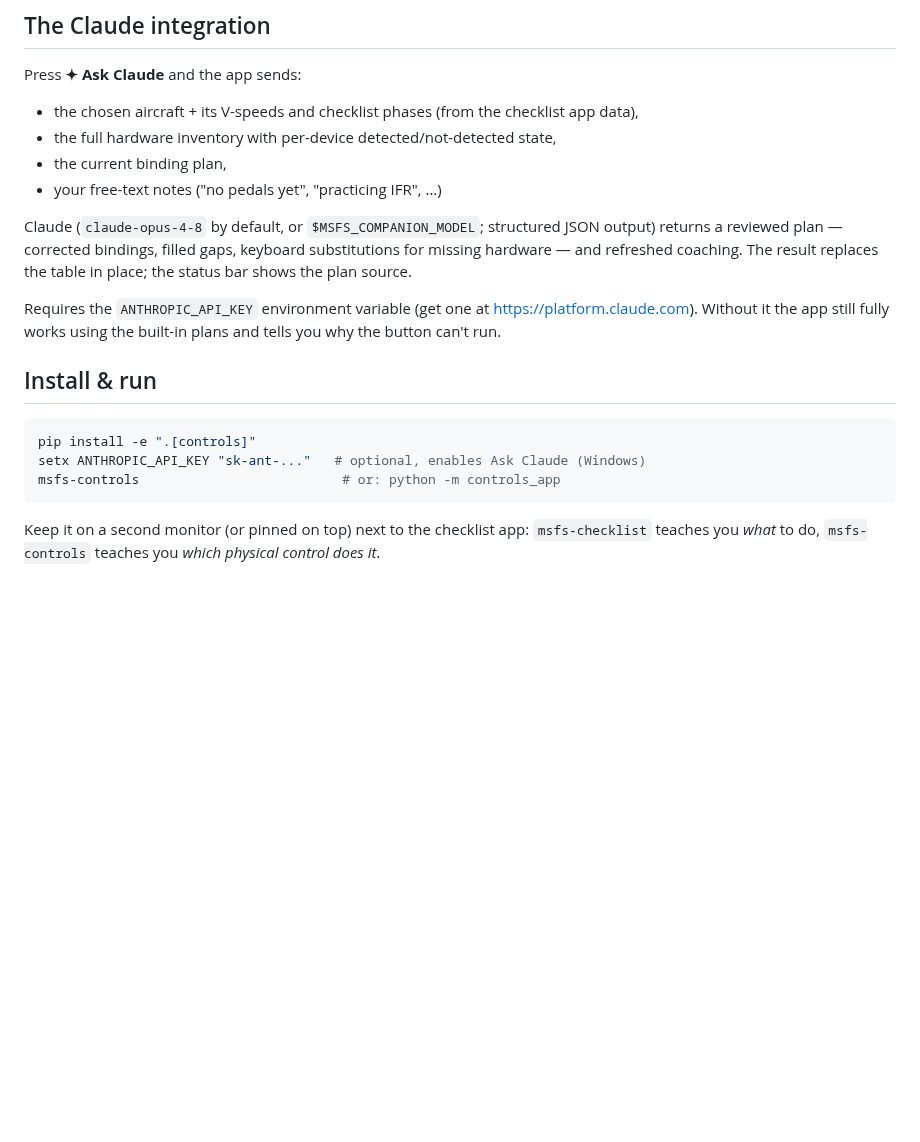
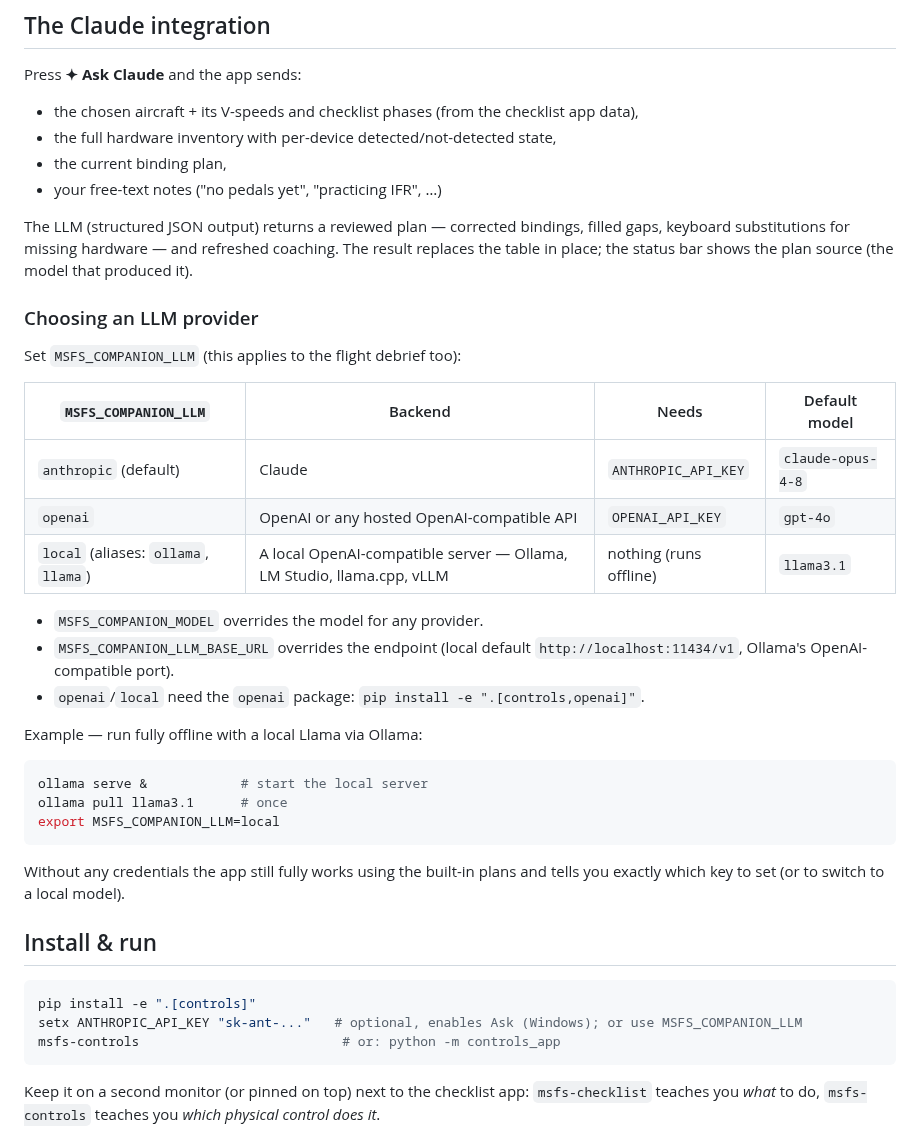
Before and after one commit to shoff/MSFS-MCP, a Markdown page: src/controls_app/README.md, the part around the change. Rendered like a GitHub page; blank space fills up the shorter version.

````diff
--- a/src/controls_app/README.md
+++ b/src/controls_app/README.md
@@ -99,21 +99,42 @@ Press **✦ Ask Claude** and the app sends:
 - the current binding plan,
 - your free-text notes ("no pedals yet", "practicing IFR", …)
 
-Claude (`claude-opus-4-8` by default, or `$MSFS_COMPANION_MODEL`; structured
-JSON output) returns a reviewed plan —
-corrected bindings, filled gaps, keyboard substitutions for missing hardware —
-and refreshed coaching. The result replaces the table in place; the status bar
-shows the plan source.
+The LLM (structured JSON output) returns a reviewed plan — corrected bindings,
+filled gaps, keyboard substitutions for missing hardware — and refreshed
+coaching. The result replaces the table in place; the status bar shows the plan
+source (the model that produced it).
 
-Requires the `ANTHROPIC_API_KEY` environment variable
-(get one at <https://platform.claude.com>). Without it the app still fully
-works using the built-in plans and tells you why the button can't run.
+### Choosing an LLM provider
+
+Set `MSFS_COMPANION_LLM` (this applies to the flight debrief too):
+
+| `MSFS_COMPANION_LLM` | Backend | Needs | Default model |
+|---|---|---|---|
+| `anthropic` (default) | Claude | `ANTHROPIC_API_KEY` | `claude-opus-4-8` |
+| `openai` | OpenAI or any hosted OpenAI-compatible API | `OPENAI_API_KEY` | `gpt-4o` |
+| `local` (aliases: `ollama`, `llama`) | A local OpenAI-compatible server — Ollama, LM Studio, llama.cpp, vLLM | nothing (runs offline) | `llama3.1` |
+
+- `MSFS_COMPANION_MODEL` overrides the model for any provider.
+- `MSFS_COMPANION_LLM_BASE_URL` overrides the endpoint (local default
+  `http://localhost:11434/v1`, Ollama's OpenAI-compatible port).
+- `openai`/`local` need the `openai` package: `pip install -e ".[controls,openai]"`.
+
+Example — run fully offline with a local Llama via Ollama:
+
+```bash
+ollama serve &            # start the local server
+ollama pull llama3.1      # once
+export MSFS_COMPANION_LLM=local
+```
+
+Without any credentials the app still fully works using the built-in plans and
+tells you exactly which key to set (or to switch to a local model).
 
 ## Install & run
 
 ```bash
 pip install -e ".[controls]"
-setx ANTHROPIC_API_KEY "sk-ant-..."   # optional, enables Ask Claude (Windows)
+setx ANTHROPIC_API_KEY "sk-ant-..."   # optional, enables Ask (Windows); or use MSFS_COMPANION_LLM
 msfs-controls                          # or: python -m controls_app
 ```
 
````
Also changed, not shown: docs/controls-app-alpha-live.png, docs/controls-app-bravo.png, docs/controls-app-live.png, docs/controls-app.png, 8 other files.
